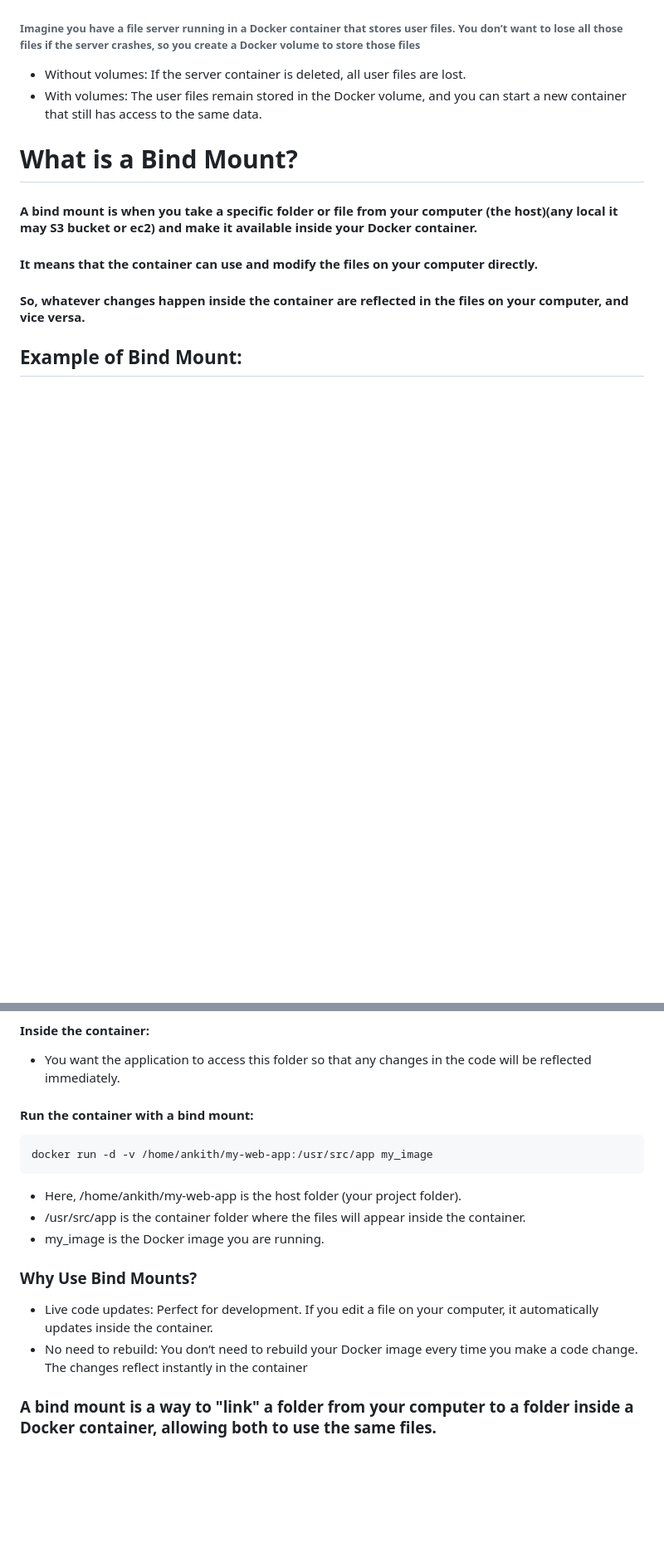
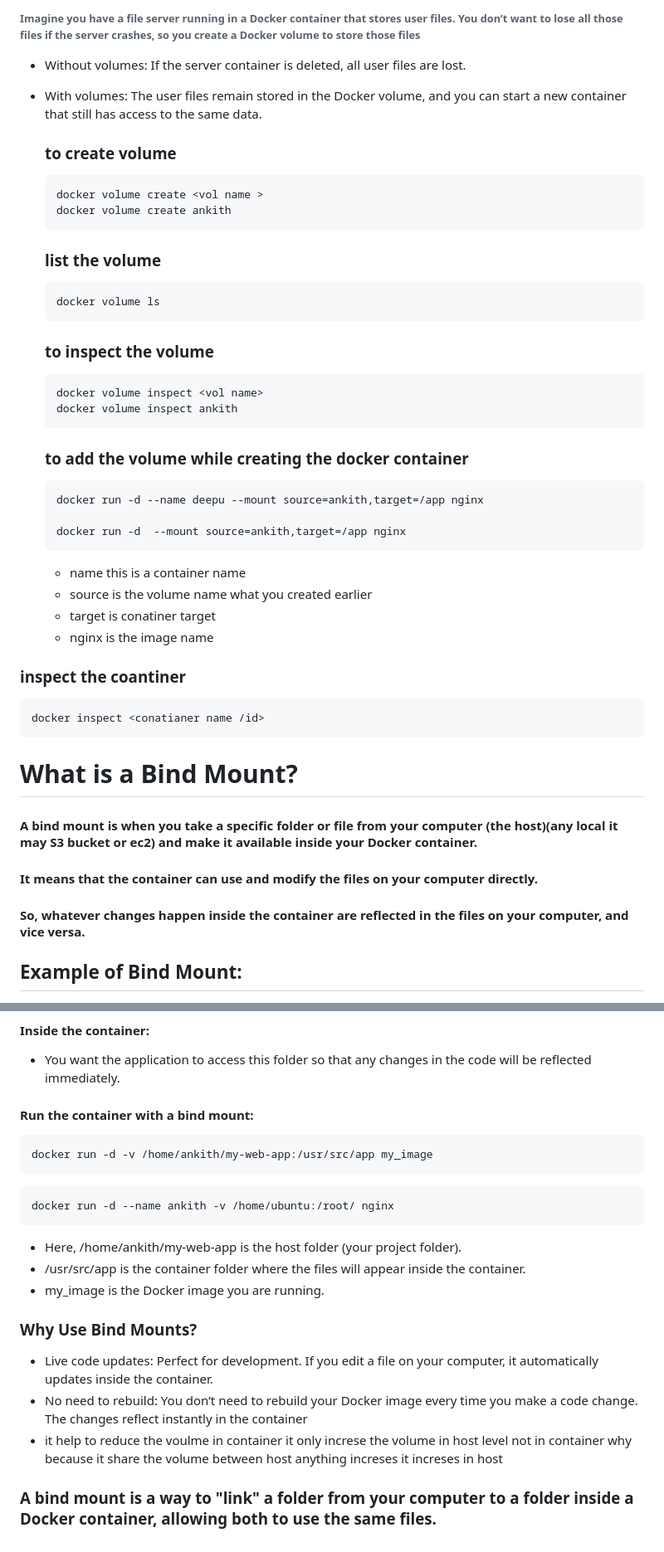
Before and after one commit to Ankithv007/Docker, a Markdown page: Docker Volumes and Bind Mounts/README.md, 2 parts joined by grey strips. Shown at 83% size. Drawn GitHub-style; blank space fills up the shorter version.

````diff
--- a/Docker Volumes and Bind Mounts/README.md
+++ b/Docker Volumes and Bind Mounts/README.md
@@ -55,6 +55,35 @@ docker volume rm my_volume
 - Without volumes: If the server container is deleted, all user files are lost.
 - With volumes: The user files remain stored in the Docker volume, and you can start a new container that still has access to the same data.
 
+  ### to create volume
+  ```
+  docker volume create <vol name >
+  docker volume create ankith
+  ```
+  ### list the volume
+  ```
+  docker volume ls
+  ```
+  ### to inspect the volume
+  ```
+  docker volume inspect <vol name>
+  docker volume inspect ankith
+  ```
+  ### to add the volume while creating the docker container
+  ```
+  docker run -d --name deepu --mount source=ankith,target=/app nginx
+
+  docker run -d  --mount source=ankith,target=/app nginx
+  ```
+  - name this is a container name
+  - source is the volume name what you created earlier
+  - target is conatiner target
+  - nginx is the image name
+### inspect the coantiner
+ ```
+docker inspect <conatianer name /id>
+```
+
 # What is a Bind Mount?
 #### A bind mount is when you take a specific folder or file from your computer (the host)(any local it may S3 bucket or ec2) and make it available inside your Docker container.
 ####  It means that the container can use and modify the files on your computer directly.
@@ -76,6 +105,9 @@ docker volume rm my_volume
  ```
 docker run -d -v /home/ankith/my-web-app:/usr/src/app my_image
 ```
+```
+docker run -d --name ankith -v /home/ubuntu:/root/ nginx
+```
 - Here, /home/ankith/my-web-app is the host folder (your project folder).
 - /usr/src/app is the container folder where the files will appear inside the container.
 - my_image is the Docker image you are running.
@@ -84,6 +116,7 @@ docker run -d -v /home/ankith/my-web-app:/usr/src/app my_image
 ### Why Use Bind Mounts?
 - Live code updates: Perfect for development. If you edit a file on your computer, it automatically updates inside the container.
 - No need to rebuild: You don’t need to rebuild your Docker image every time you make a code change. The changes reflect instantly in the container
+- it help to reduce the voulme in container it only increse the volume in host level not in container why because it share the volume between host anything increses it increses in host
 
 
 ### A bind mount is a way to "link" a folder from your computer to a folder inside a Docker container, allowing both to use the same files.
````
